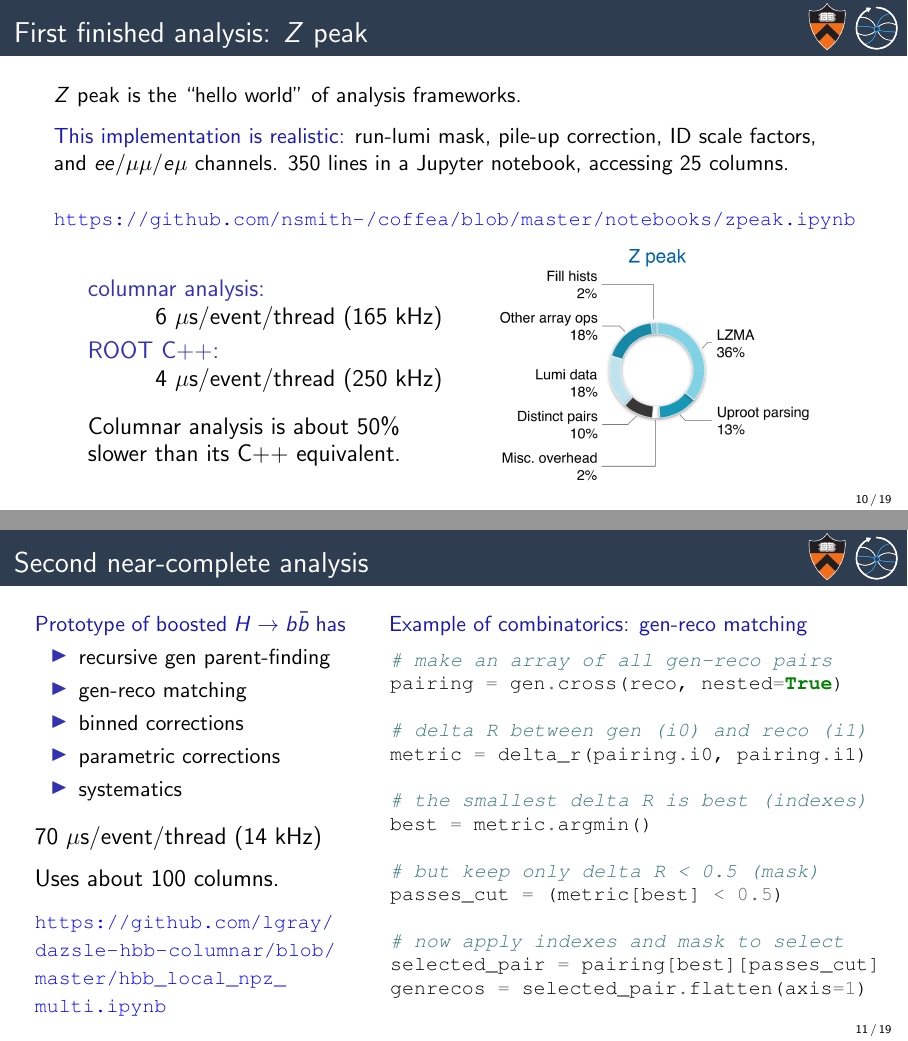
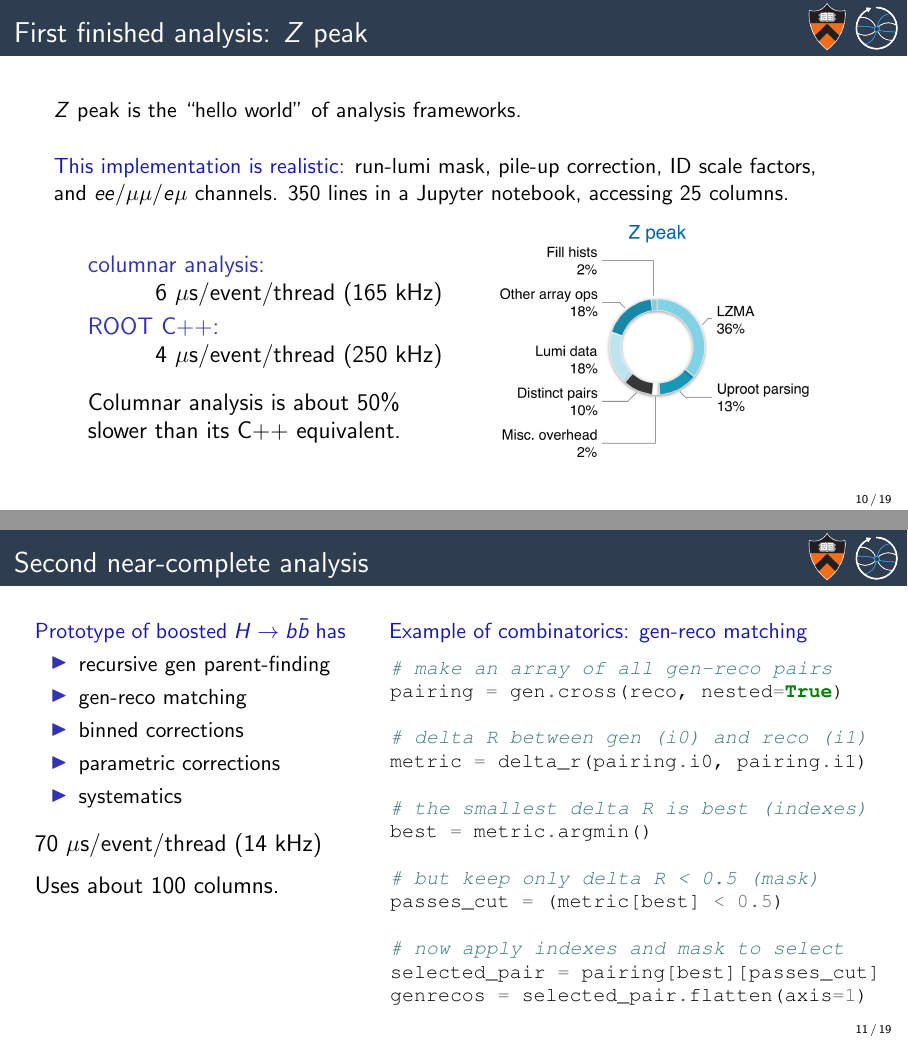
Before and after one commit to jpivarski-talks/2019-03-14-awkward-acat2019, LaTeX slides (main.tex): pages 20 and 22 of 40, joined at a grey line. Compiled offline with pdfLaTeX.

Commit message:
dropped the links

```diff
--- a/main.tex
+++ b/main.tex
@@ -282,11 +282,8 @@ and a distributed query processing system with Ben Galewsky, Mark Neubauer [Illi
 \vspace{0.5 cm}
 $Z$ peak is the ``hello world'' of analysis frameworks.
 
-\vspace{0.25 cm}
+\vspace{0.5 cm}
 \textcolor{darkblue}{This implementation is realistic:} run-lumi mask, pile-up correction, ID scale factors, and $ee$/$\mu\mu$/$e\mu$ channels. 350~lines in a Jupyter notebook, accessing 25 columns.
-
-\vspace{0.5 cm}
-\textcolor{blue}{\small \mbox{\url{https://github.com/nsmith-/coffea/blob/master/notebooks/zpeak.ipynb}\hspace{-0.5 cm}}}
 
 \vspace{0.25 cm}
 \begin{columns}
@@ -324,9 +321,6 @@ Columnar analysis is about 50\% slower than its C++ equivalent.
 
 \vspace{0.25 cm}
 Uses about 100 columns.
-
-\vspace{0.25 cm}
-\textcolor{blue}{\small \url{https://github.com/lgray/dazsle-hbb-columnar/blob/master/hbb_local_npz_multi.ipynb}}
 
 \column{0.6\linewidth}
 \begin{uncoverenv}<2->
```
